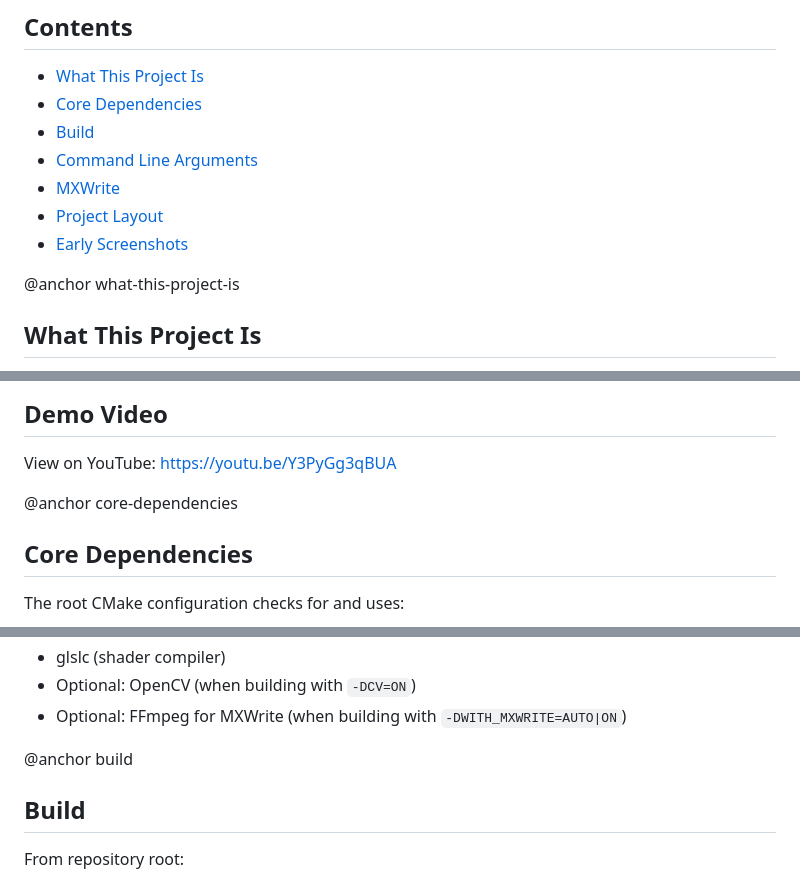
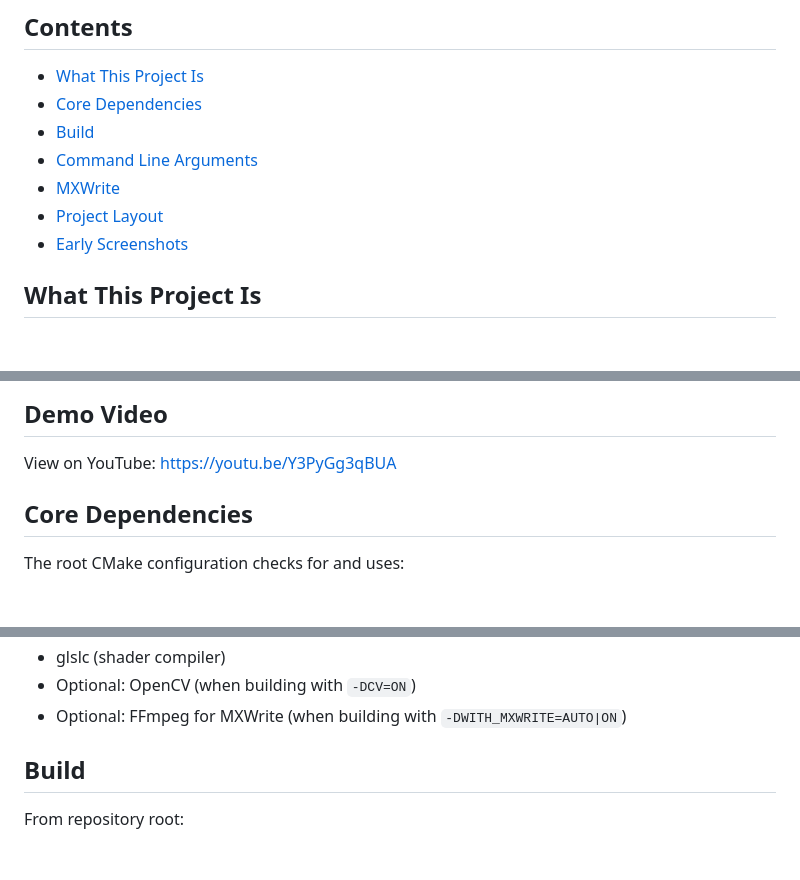
Before and after one commit to lostjared/MXVK, a Markdown page: README.md, 3 parts joined by grey strips. GitHub-like rendering; blank space fills up the shorter version.

```diff
--- a/README.md
+++ b/README.md
@@ -18,7 +18,7 @@ The repository also includes MXWrite, a small FFmpeg-based video writer library
 - [Project Layout](#project-layout)
 - [Early Screenshots](#early-screenshots)
 
-@anchor what-this-project-is
+
 ## What This Project Is
 
 - A static library (`mxvk`) for Vulkan-based rendering.
@@ -36,7 +36,7 @@ The repository also includes MXWrite, a small FFmpeg-based video writer library
 
 View on YouTube: https://youtu.be/Y3PyGg3qBUA
 
-@anchor core-dependencies
+
 ## Core Dependencies
 
 The root CMake configuration checks for and uses:
@@ -52,7 +52,7 @@ The root CMake configuration checks for and uses:
 - Optional: OpenCV (when building with `-DCV=ON`)
 - Optional: FFmpeg for MXWrite (when building with `-DWITH_MXWRITE=AUTO|ON`)
 
-@anchor build
+
 ## Build
 
 From repository root:
```
Also changed, not shown: other parts of README.md (+3 -3 lines).
